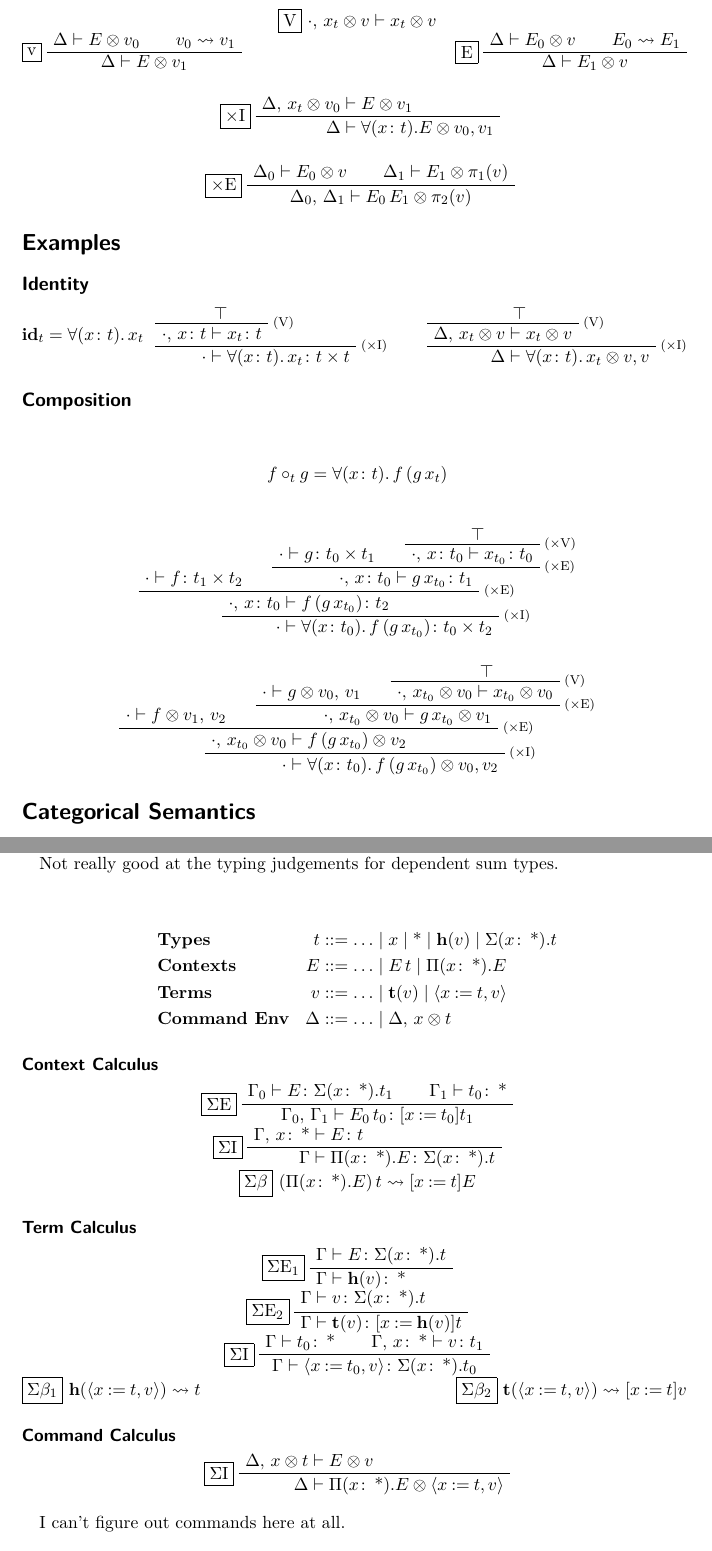
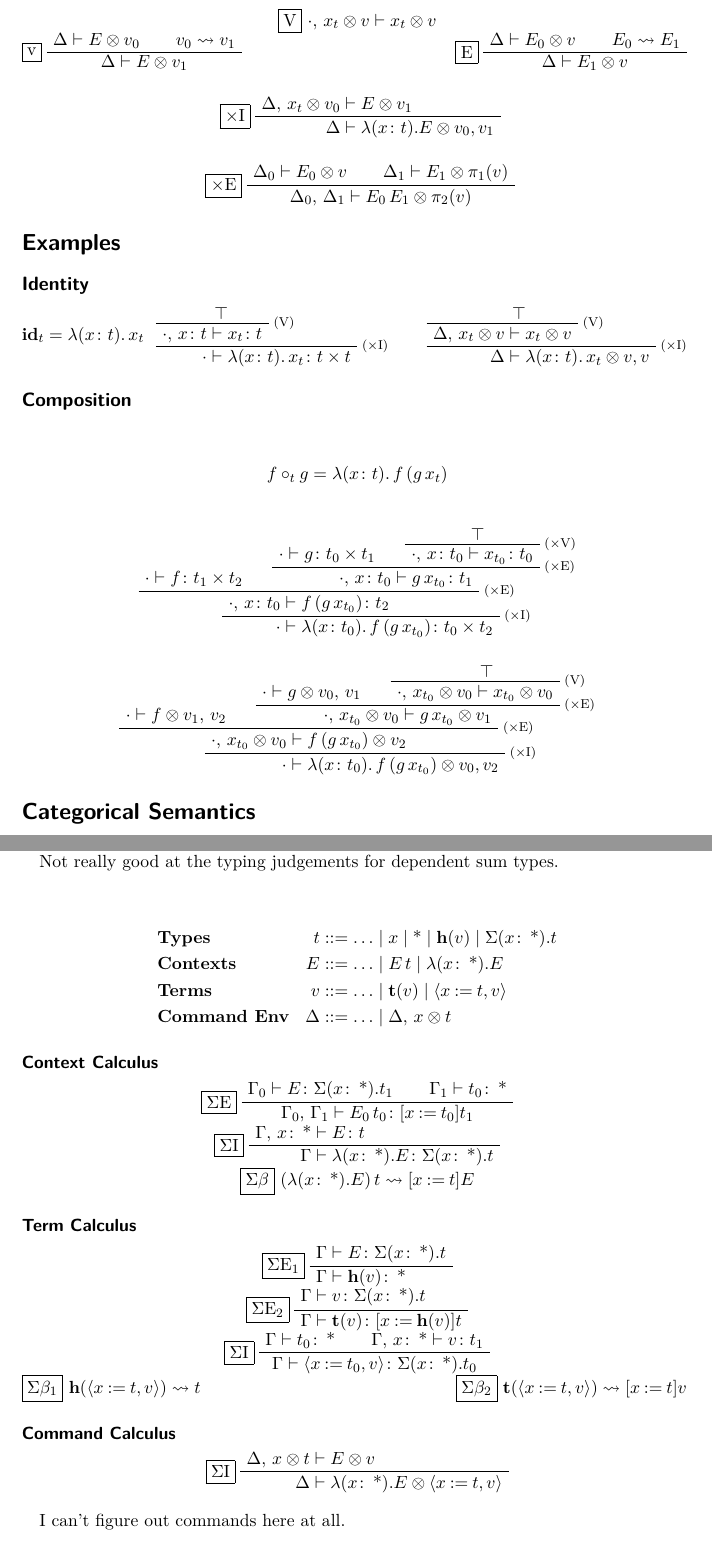
Before and after one commit to mstewartgallus/doublecatrel, a LaTeX document (Rel.tex, which reads tex/test.tex): two parts of pages 5 and 9 of 9, joined at a grey line, cut so that both start at the same text. Compiled offline with XeLaTeX.

Commit message:
Cleanup latex

```diff
--- a/Rel.tex
+++ b/Rel.tex
@@ -93,7 +93,7 @@
 \DeclareMathOperator{\head}{\textbf{h}}
 \DeclareMathOperator{\tail}{\textbf{t}}
 
-\newcommand{\Forall}{\Pi}
+\newcommand{\Forall}{\Lambda}
 
 \newcommand{\update}{\mathbin{:=}}
 
@@ -246,7 +246,7 @@ imperative.
 \begin{prooftree}
 \name{\(\times\)I}
 \Axiom$ \Delta , \,  x_t \sat v_0  \fCenter E \sat v_1 $
-\UnaryInf$ \Delta \fCenter \forall (x \colon t ). E \sat  v_0 , v_1 $
+\UnaryInf$ \Delta \fCenter \lambda (x \colon t ). E \sat  v_0 , v_1 $
 \end{prooftree}
 
 
@@ -270,26 +270,26 @@ imperative.
 
 \subsection*{Identity}
 
-\( \textbf{id}_t = \forall (x \colon t). \, x_t \)
+\( \textbf{id}_t = \lambda (x \colon t). \, x_t \)
 {\taut
   \apply{V}
   \UnaryInf$ \cdot , \, x \colon t \fCenter x_t \colon t $
   \apply{\(\times\)I}
-  \UnaryInf$ \cdot \fCenter  \forall (x \colon t). \, x_t \colon t \times t $
+  \UnaryInf$ \cdot \fCenter  \lambda (x \colon t). \, x_t \colon t \times t $
   \DisplayProof}
 \hfill
 {\taut
   \apply{V}
   \UnaryInf$ \Delta , \,  x_t \sat v  \fCenter  x_t \sat v $
   \apply{\(\times\)I}
-  \UnaryInf$ \Delta \fCenter  \forall (x \colon t). \, x_t  \sat v , v $
+  \UnaryInf$ \Delta \fCenter  \lambda (x \colon t). \, x_t  \sat v , v $
   \DisplayProof}
 
 \subsection*{Composition}
 
 \begin{center}
 
-  \[ f \circ_t g = \forall (x \colon t). \, f \, (g \, x_t) \]
+  \[ f \circ_t g = \lambda (x \colon t). \, f \, (g \, x_t) \]
 
 \begin{prooftree}
 
@@ -306,7 +306,7 @@ imperative.
   \apply{\(\times\)E}
   \BinaryInf$ \cdot , \, x \colon t_0 \fCenter f \, (g \, x_{t_0}) \colon t_2 $
   \apply{\(\times\)I}
-  \UnaryInf$ \cdot \fCenter \forall (x \colon t_0). \, f \, (g \, x_{t_0}) \colon t_0 \times t_2 $
+  \UnaryInf$ \cdot \fCenter \lambda (x \colon t_0). \, f \, (g \, x_{t_0}) \colon t_0 \times t_2 $
 
 \end{prooftree}
 
@@ -326,7 +326,7 @@ imperative.
   \apply{\(\times\)E}
   \BinaryInf$ \cdot , \,  x_{t_0} \sat v_0  \fCenter  f \, (g \, x_{t_0})  \sat v_2 $
   \apply{\(\times\)I}
-  \UnaryInf$ \cdot \fCenter \forall (x \colon t_0). \, f \, (g \, x_{t_0})  \sat v_0 , v_2 $
+  \UnaryInf$ \cdot \fCenter \lambda (x \colon t_0). \, f \, (g \, x_{t_0})  \sat v_0 , v_2 $
 \end{prooftree}
 
 \end{center}
@@ -638,10 +638,10 @@ Not really good at the typing judgements for dependent sum types.
 
 \name{\(\Sigma\)I}
 \Axiom$ \Gamma , \, x \colon \prop \fCenter E \colon t $
-\UnaryInf$ \Gamma \fCenter \Forall (x \colon \prop). E \colon \Sigma (x \colon \prop). t $
+\UnaryInf$ \Gamma \fCenter \lambda (x \colon \prop). E \colon \Sigma (x \colon \prop). t $
 \DisplayProof
 
-\axiom{\(\Sigma\beta\)}{\( ( \Forall (x \colon \prop). E) \, t \step [x \update t] E \)}
+\axiom{\(\Sigma\beta\)}{\( ( \lambda (x \colon \prop). E) \, t \step [x \update t] E \)}
 
 \subsubsection*{Term Calculus}
 
--- a/tex/test.tex
+++ b/tex/test.tex
@@ -47,7 +47,7 @@
 \newcommand{\ottcontext}{
 \ottrulehead{\ottnt{context}  ,\ \ottnt{E}}{::=}{}\ottprodnewline
 \ottfirstprodline{|}{\mathit{x}}{}{}{}{}\ottprodnewline
-\ottprodline{|}{\exists{} \, \mathit{x}  \colon{}  \ottnt{t}  \ottsym{.}  \ottnt{E}}{}{\textsf{bind}\; \mathit{x}\; \textsf{in}\; \ottnt{E}}{}{}\ottprodnewline
+\ottprodline{|}{\lambda{} \, \mathit{x}  \colon{}  \ottnt{t}  \ottsym{.}  \ottnt{E}}{}{\textsf{bind}\; \mathit{x}\; \textsf{in}\; \ottnt{E}}{}{}\ottprodnewline
 \ottprodline{|}{\ottnt{E} \, \ottnt{E'}}{}{}{}{}\ottprodnewline
 \ottprodline{|}{\mathop{ \textbf ! }}{}{}{}{}\ottprodnewline
 \ottprodline{|}{\ottnt{E}  ;  \ottnt{E'}}{}{}{}{}\ottprodnewline
@@ -84,7 +84,7 @@
 \ottprodline{|}{ \mathop{ \textbf ! } }{}{}{}{}\ottprodnewline
 \ottprodline{|}{ \pi{}_1 }{}{}{}{}\ottprodnewline
 \ottprodline{|}{ \pi{}_2 }{}{}{}{}\ottprodnewline
-\ottprodline{|}{ \exists{} }{}{}{}{}\ottprodnewline
+\ottprodline{|}{ \lambda{} }{}{}{}{}\ottprodnewline
 \ottprodline{|}{ \bullet{} }{}{}{}{}\ottprodnewline
 \ottprodline{|}{ \mathrel{\Downarrow} }{}{}{}{}}
 
@@ -157,7 +157,7 @@
 \newcommand{\ottdruleJEXXabs}[1]{\ottdrule[#1]{%
 \ottpremise{\Gamma  \ottsym{,}  \mathit{x}  \colon{}  \ottnt{t_{{\mathrm{1}}}}  \vdash{}  \ottnt{E}  \colon{}  \ottnt{t_{{\mathrm{2}}}}}%
 }{
-\Gamma  \vdash{}  \exists{} \, \mathit{x}  \colon{}  \ottnt{t_{{\mathrm{1}}}}  \ottsym{.}  \ottnt{E}  \colon{}  \ottnt{t_{{\mathrm{1}}}}  \times{}  \ottnt{t_{{\mathrm{2}}}}}{%
+\Gamma  \vdash{}  \lambda{} \, \mathit{x}  \colon{}  \ottnt{t_{{\mathrm{1}}}}  \ottsym{.}  \ottnt{E}  \colon{}  \ottnt{t_{{\mathrm{1}}}}  \times{}  \ottnt{t_{{\mathrm{2}}}}}{%
 {\ottdrulename{JE\_abs}}{}%
 }}
 
@@ -353,7 +353,7 @@
 \newcommand{\ottdrulesatXXabs}[1]{\ottdrule[#1]{%
 \ottpremise{\Delta  \ottsym{,}  \mathit{x}  \ottsym{[}  \ottnt{N}  \ottsym{]}  \vdash{}  \ottnt{E}  \ottsym{[}  \ottnt{N'}  \ottsym{]}}%
 }{
-\Delta  \vdash{}  \ottsym{(}  \exists{} \, \mathit{x}  \colon{}  \ottnt{t}  \ottsym{.}  \ottnt{E}  \ottsym{)}  \ottsym{[}  \ottnt{N}  \ottsym{,}  \ottnt{N'}  \ottsym{]}}{%
+\Delta  \vdash{}  \ottsym{(}  \lambda{} \, \mathit{x}  \colon{}  \ottnt{t}  \ottsym{.}  \ottnt{E}  \ottsym{)}  \ottsym{[}  \ottnt{N}  \ottsym{,}  \ottnt{N'}  \ottsym{]}}{%
 {\ottdrulename{sat\_abs}}{}%
 }}
 
```
Also changed, not shown: Rel.pdf, Rel.tex (14 more changed lines), 1 other file.
